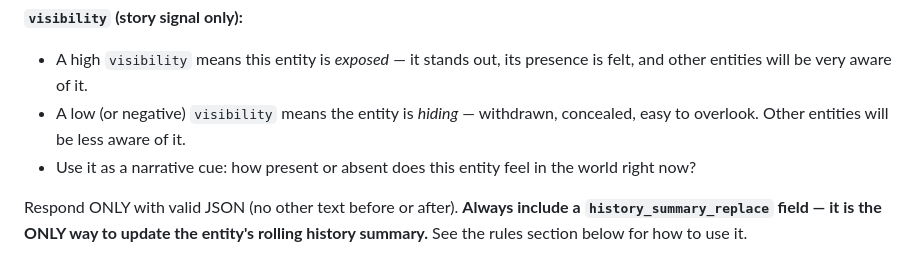
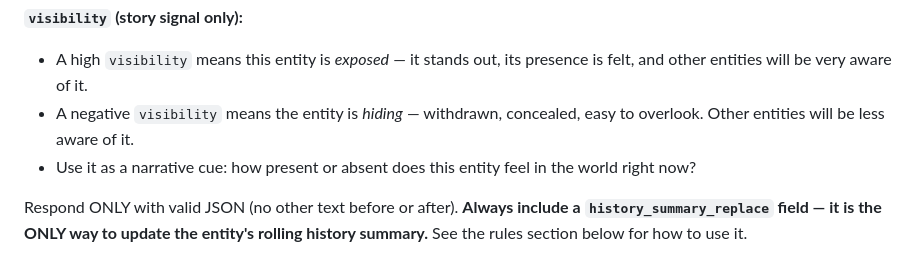
Before and after one commit to Arcurus/openworld-selena, a Markdown page: ai_templates/EntityAction.md, the part around the change. Rendered like a GitHub page.

Commit message:
feat(template): simplify hiding-Visibility bullet to just 'negative'
Per Arcurus 2026-06-07 #openworld: the previous 'A low (or
negative)' wording was two qualifiers for the same idea.  Just
say 'negative' — 0 is the default (no signal either way), and
'low' as a fuzzy midpoint isn't a useful narrative cue for the
LLLM.

Before:
  - A low (or negative) `visibility` means the entity is *hiding* ...

After:
  - A negative `visibility` means the entity is *hiding* ...

The 'exposed' and 'narrative cue' bullets are unchanged.  -16
chars on this bullet.  No code change, template is read on each
call, live for the next action.  JSON-example test still
passes.

```diff
--- a/ai_templates/EntityAction.md
+++ b/ai_templates/EntityAction.md
@@ -47,7 +47,7 @@ If the entity already has a property (e.g. `wealth`, `power`, `morale`), use tha
 
 **`visibility` (story signal only):**
 - A high `visibility` means this entity is *exposed* — it stands out, its presence is felt, and other entities will be very aware of it.
-- A low (or negative) `visibility` means the entity is *hiding* — withdrawn, concealed, easy to overlook. Other entities will be less aware of it.
+- A negative `visibility` means the entity is *hiding* — withdrawn, concealed, easy to overlook. Other entities will be less aware of it.
 - Use it as a narrative cue: how present or absent does this entity feel in the world right now?
 
 Respond ONLY with valid JSON (no other text before or after). **Always include a `history_summary_replace` field — it is the ONLY way to update the entity's rolling history summary.** See the rules section below for how to use it.
```
